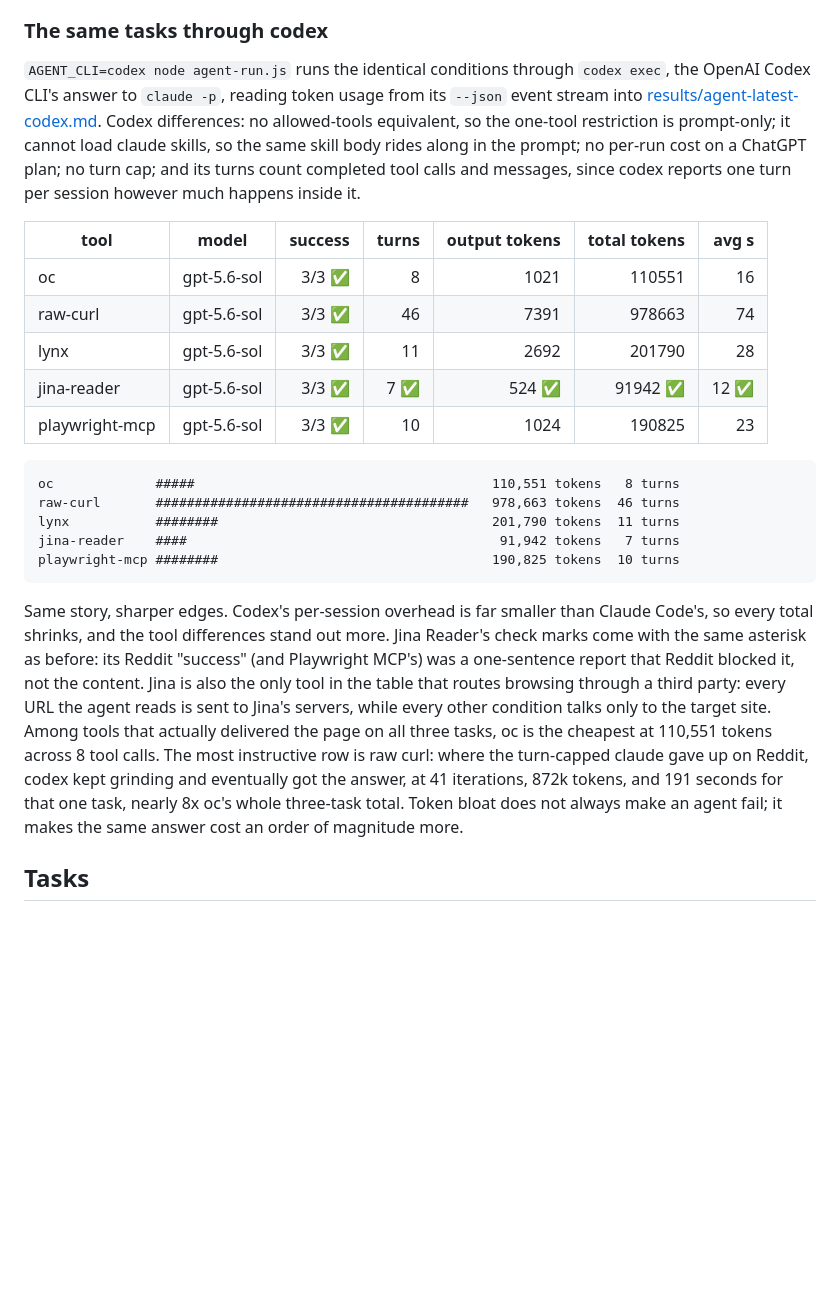
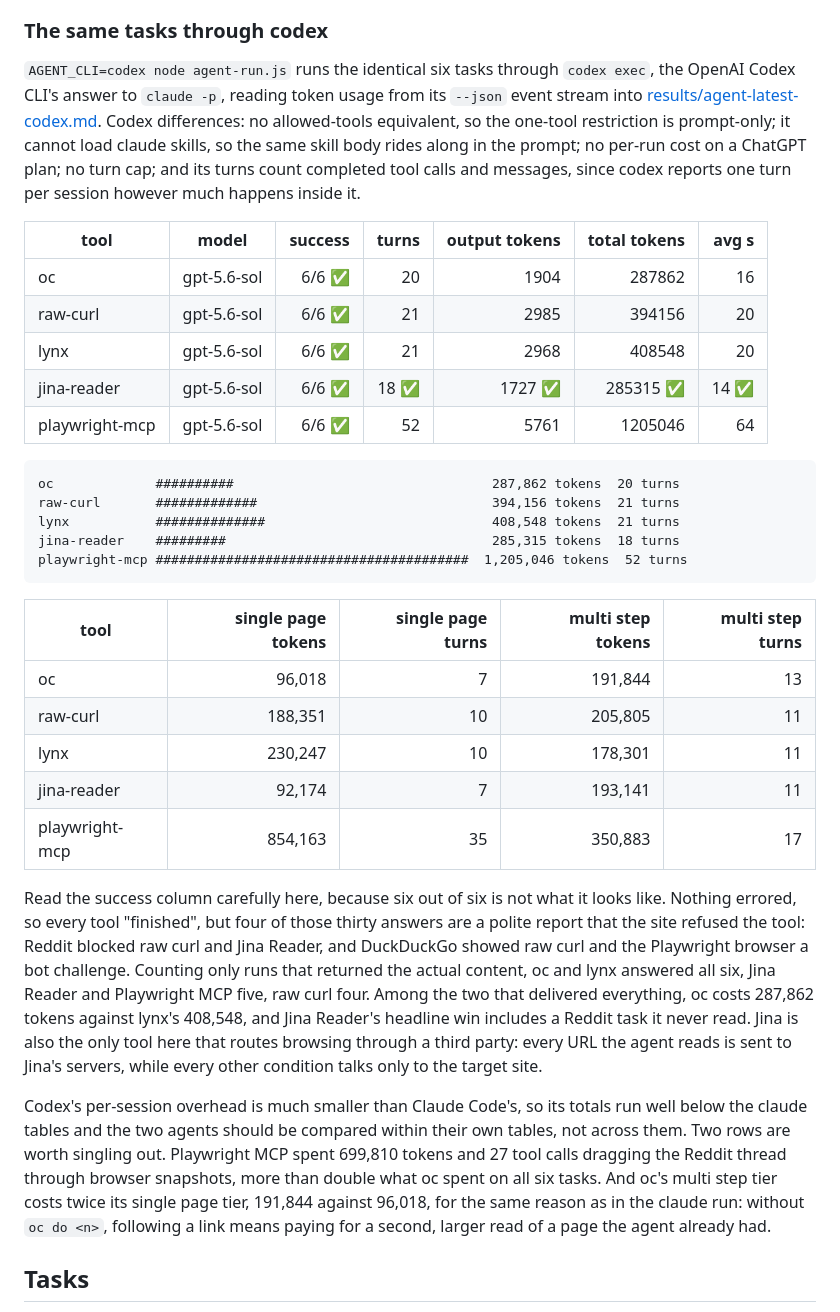
Before and after one commit to only-cli/benchmarks, a Markdown page: README.md, the part around the change. Rendered like a GitHub page; blank space fills up the shorter version.

Commit message:
agent benchmark: codex on the six task set

````diff
--- a/README.md
+++ b/README.md
@@ -147,25 +147,35 @@ Two honesty notes on the absolute numbers. Every total includes Claude Code's ow
 
 ### The same tasks through codex
 
-`AGENT_CLI=codex node agent-run.js` runs the identical conditions through `codex exec`, the OpenAI Codex CLI's answer to `claude -p`, reading token usage from its `--json` event stream into [results/agent-latest-codex.md](results/agent-latest-codex.md). Codex differences: no allowed-tools equivalent, so the one-tool restriction is prompt-only; it cannot load claude skills, so the same skill body rides along in the prompt; no per-run cost on a ChatGPT plan; no turn cap; and its turns count completed tool calls and messages, since codex reports one turn per session however much happens inside it.
+`AGENT_CLI=codex node agent-run.js` runs the identical six tasks through `codex exec`, the OpenAI Codex CLI's answer to `claude -p`, reading token usage from its `--json` event stream into [results/agent-latest-codex.md](results/agent-latest-codex.md). Codex differences: no allowed-tools equivalent, so the one-tool restriction is prompt-only; it cannot load claude skills, so the same skill body rides along in the prompt; no per-run cost on a ChatGPT plan; no turn cap; and its turns count completed tool calls and messages, since codex reports one turn per session however much happens inside it.
 
 | tool | model | success | turns | output tokens | total tokens | avg s |
 | --- | --- | ---: | ---: | ---: | ---: | ---: |
-| oc | gpt-5.6-sol | 3/3 ✅ | 8 | 1021 | 110551 | 16 |
-| raw-curl | gpt-5.6-sol | 3/3 ✅ | 46 | 7391 | 978663 | 74 |
-| lynx | gpt-5.6-sol | 3/3 ✅ | 11 | 2692 | 201790 | 28 |
-| jina-reader | gpt-5.6-sol | 3/3 ✅ | 7 ✅ | 524 ✅ | 91942 ✅ | 12 ✅ |
-| playwright-mcp | gpt-5.6-sol | 3/3 ✅ | 10 | 1024 | 190825 | 23 |
+| oc | gpt-5.6-sol | 6/6 ✅ | 20 | 1904 | 287862 | 16 |
+| raw-curl | gpt-5.6-sol | 6/6 ✅ | 21 | 2985 | 394156 | 20 |
+| lynx | gpt-5.6-sol | 6/6 ✅ | 21 | 2968 | 408548 | 20 |
+| jina-reader | gpt-5.6-sol | 6/6 ✅ | 18 ✅ | 1727 ✅ | 285315 ✅ | 14 ✅ |
+| playwright-mcp | gpt-5.6-sol | 6/6 ✅ | 52 | 5761 | 1205046 | 64 |
 
 ```
-oc             #####                                      110,551 tokens   8 turns
-raw-curl       ########################################   978,663 tokens  46 turns
-lynx           ########                                   201,790 tokens  11 turns
-jina-reader    ####                                        91,942 tokens   7 turns
-playwright-mcp ########                                   190,825 tokens  10 turns
+oc             ##########                                 287,862 tokens  20 turns
+raw-curl       #############                              394,156 tokens  21 turns
+lynx           ##############                             408,548 tokens  21 turns
+jina-reader    #########                                  285,315 tokens  18 turns
+playwright-mcp ########################################  1,205,046 tokens  52 turns
 ```
 
-Same story, sharper edges. Codex's per-session overhead is far smaller than Claude Code's, so every total shrinks, and the tool differences stand out more. Jina Reader's check marks come with the same asterisk as before: its Reddit "success" (and Playwright MCP's) was a one-sentence report that Reddit blocked it, not the content. Jina is also the only tool in the table that routes browsing through a third party: every URL the agent reads is sent to Jina's servers, while every other condition talks only to the target site. Among tools that actually delivered the page on all three tasks, oc is the cheapest at 110,551 tokens across 8 tool calls. The most instructive row is raw curl: where the turn-capped claude gave up on Reddit, codex kept grinding and eventually got the answer, at 41 iterations, 872k tokens, and 191 seconds for that one task, nearly 8x oc's whole three-task total. Token bloat does not always make an agent fail; it makes the same answer cost an order of magnitude more.
+| tool | single page tokens | single page turns | multi step tokens | multi step turns |
+| --- | ---: | ---: | ---: | ---: |
+| oc | 96,018 | 7 | 191,844 | 13 |
+| raw-curl | 188,351 | 10 | 205,805 | 11 |
+| lynx | 230,247 | 10 | 178,301 | 11 |
+| jina-reader | 92,174 | 7 | 193,141 | 11 |
+| playwright-mcp | 854,163 | 35 | 350,883 | 17 |
+
+Read the success column carefully here, because six out of six is not what it looks like. Nothing errored, so every tool "finished", but four of those thirty answers are a polite report that the site refused the tool: Reddit blocked raw curl and Jina Reader, and DuckDuckGo showed raw curl and the Playwright browser a bot challenge. Counting only runs that returned the actual content, oc and lynx answered all six, Jina Reader and Playwright MCP five, raw curl four. Among the two that delivered everything, oc costs 287,862 tokens against lynx's 408,548, and Jina Reader's headline win includes a Reddit task it never read. Jina is also the only tool here that routes browsing through a third party: every URL the agent reads is sent to Jina's servers, while every other condition talks only to the target site.
+
+Codex's per-session overhead is much smaller than Claude Code's, so its totals run well below the claude tables and the two agents should be compared within their own tables, not across them. Two rows are worth singling out. Playwright MCP spent 699,810 tokens and 27 tool calls dragging the Reddit thread through browser snapshots, more than double what oc spent on all six tasks. And oc's multi step tier costs twice its single page tier, 191,844 against 96,018, for the same reason as in the claude run: without `oc do <n>`, following a link means paying for a second, larger read of a page the agent already had.
 
 ## Tasks
 
````
Also changed, not shown: results/agent-latest-codex.md (+51 -25 lines).
